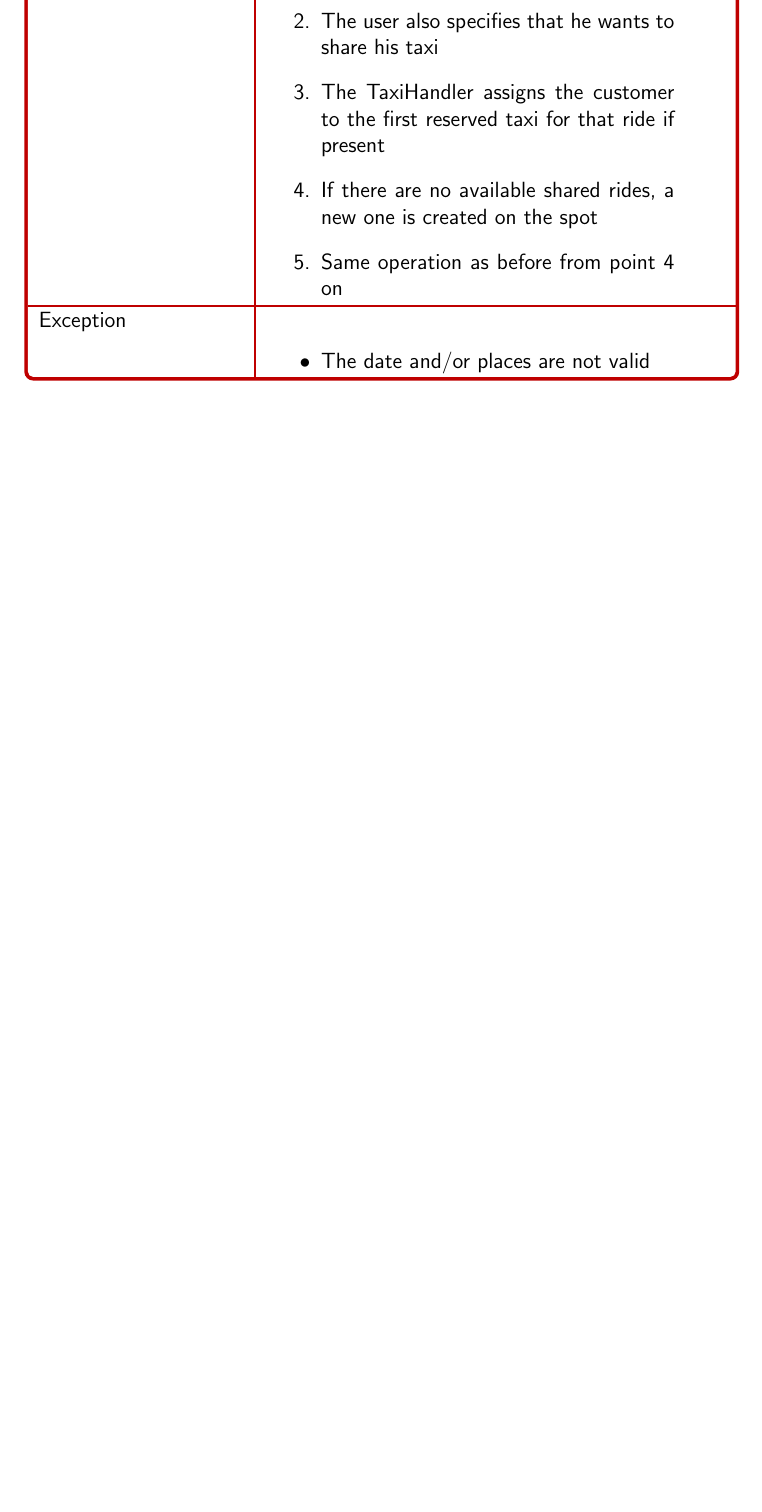
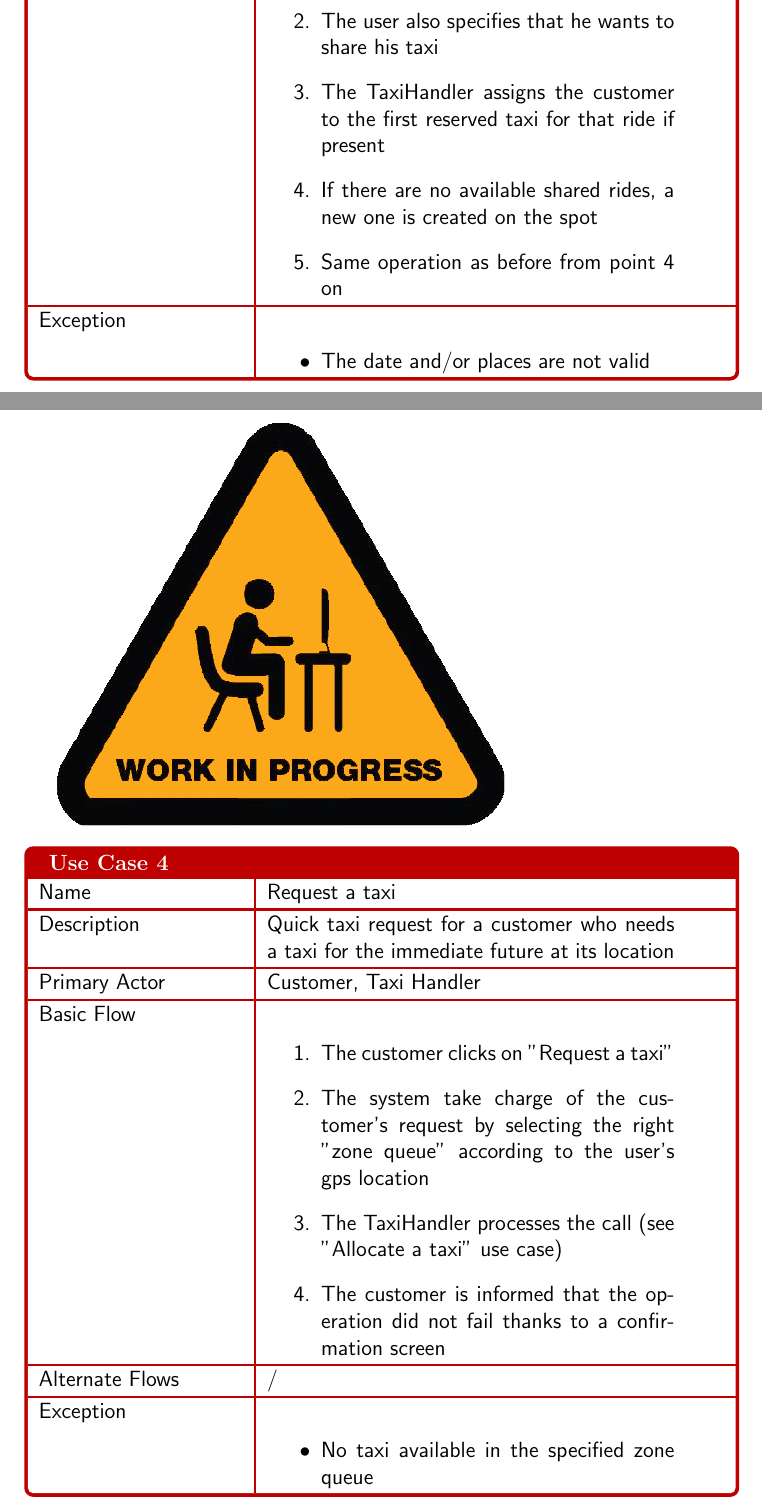
Before and after one commit to Matt8white/MyTaxiService-Albanese-Bianchi-Carlucci, a LaTeX document (src/rasd.tex, which reads src/subfiles/requirements.tex): part of page 16 of 17 before the commit and two parts of pages 16 and 17 of 19 after it, the two joined at a grey line, cut so that both start at the same text, the shorter picture padded with empty space. Compiled offline with pdfLaTeX.

Commit message:
added use cases

```diff
--- a/src/subfiles/requirements.tex
+++ b/src/subfiles/requirements.tex
@@ -266,3 +266,29 @@ INSERT DIAGRAM HERE
 % SEQUENCE
 \pagebreak
 \includegraphics[scale=0.5]{wip.png}
+
+% ---------- REQUEST --------------------
+\usecase
+{Request a taxi}
+{Quick taxi request for a customer who needs a taxi for the immediate future at its location}
+{Customer, Taxi Handler}
+{
+\begin{enumerate}
+	\item The customer clicks on "Request a taxi"
+	\item The system take charge of the customer's request by selecting the right "zone queue" according to the user's gps location
+	\item The TaxiHandler processes the call (see "Allocate a taxi" use case)
+	\item The customer is informed that the operation did not fail thanks to a confirmation screen
+\end{enumerate}
+}
+{
+/
+}
+{
+\begin{itemize}
+\item No taxi available in the specified zone queue
+\end{itemize}
+}
+
+% SEQUENCE
+\pagebreak
+\includegraphics[scale=0.5]{wip.png}
```
Also changed, not shown: src/subfiles/requirements.tex (23 more changed lines).
